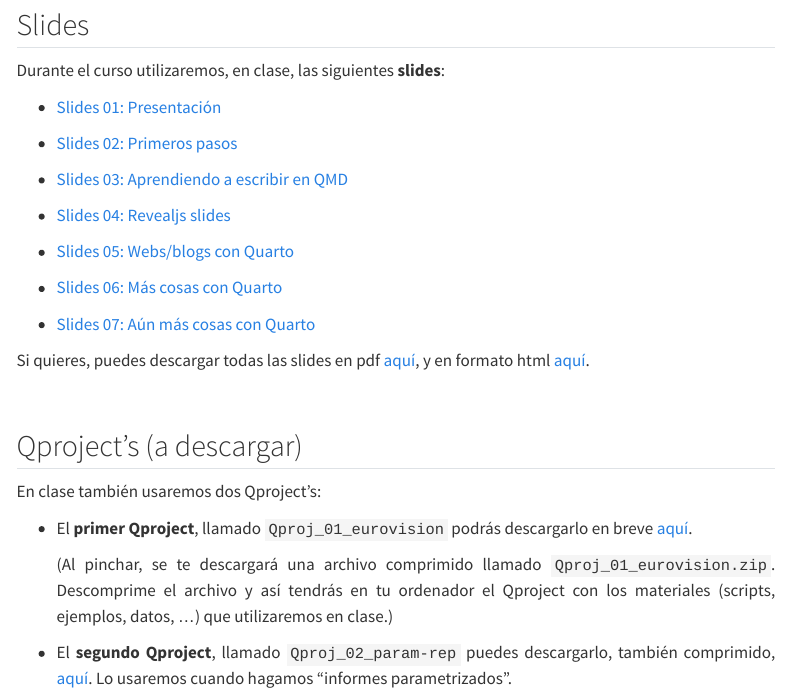
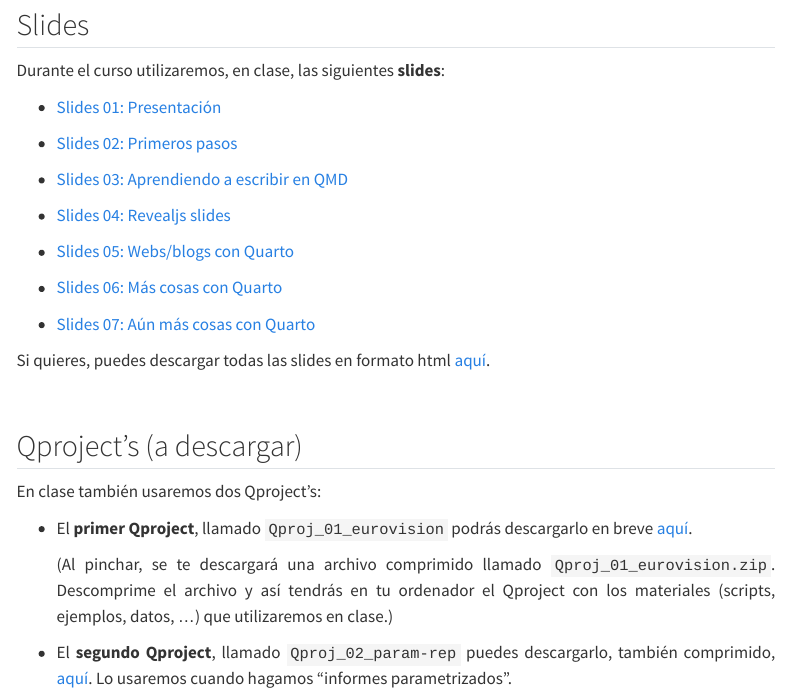
Before and after one commit to perezp44/intro.to.quarto.2024, a Quarto document (materiales.qmd): the page in a window 1100 px wide, from 300 px down. Rendered offline with R 4.5, knitr and Pandoc in place of Quarto, with nearby package versions; menus at the side of the page are left out.

Commit message:
plantilla

```diff
--- a/materiales.qmd
+++ b/materiales.qmd
@@ -35,7 +35,7 @@ Durante el curso utilizaremos, en clase, las siguientes **slides**:
 -   [Slides 07: Aún más cosas con Quarto](./slides/07_aun_mas_cosas.qmd){target="_blank"}
 
 
-Si quieres, puedes descargar todas las slides en pdf [aquí](./slides/slides_en_pdf.zip){target="_blank"}, y en formato html [aquí](./slides/slides_en_html.zip){target="_blank"}.
+Si quieres, puedes descargar todas las slides en formato html [aquí](./recursos/slides_en_html.zip){target="_blank"}.
 
 <br>
 
```
Also changed, not shown: docs/search.json, 7 other files.
